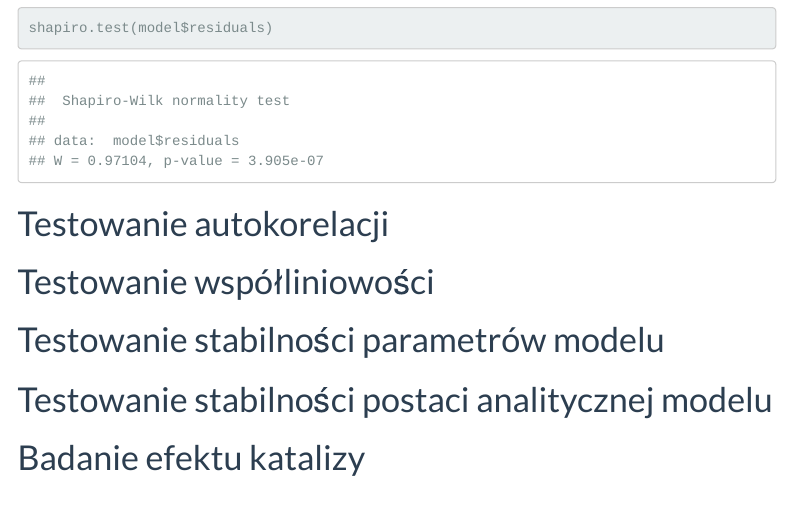
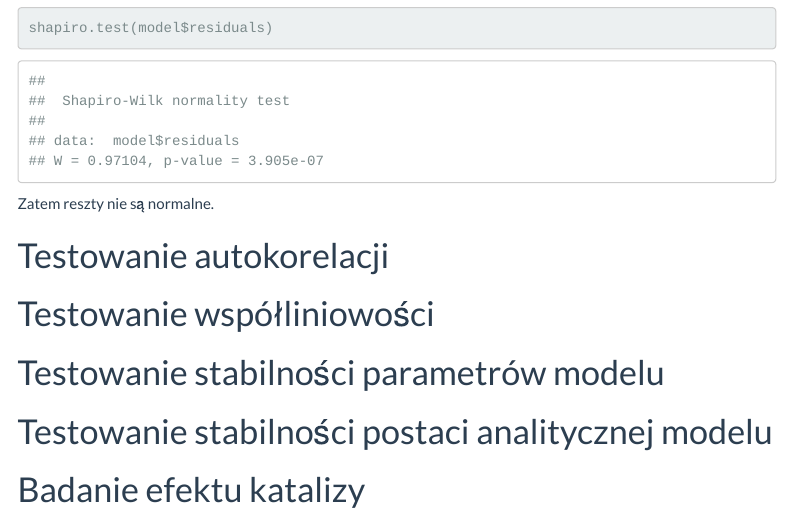
Before and after one commit to JR-agh/Nowak_Rybak_projekt, an R Markdown document (Nowak_Rybak_projekt.Rmd): the page in a window 1100 px wide, from 5420 px down. Rendered offline with R 4.5, knitr and Pandoc, with nearby package versions; menus at the side of the page are left out.

Commit message:
komentarz do reszt

````diff
--- a/Nowak_Rybak_projekt.Rmd
+++ b/Nowak_Rybak_projekt.Rmd
@@ -148,6 +148,8 @@ ggplot(model, aes(x = model$residuals)) +
 shapiro.test(model$residuals)
 ```
 
+Zatem reszty nie są normalne.
+
 # Testowanie autokorelacji
 
 # Testowanie współliniowości
````
